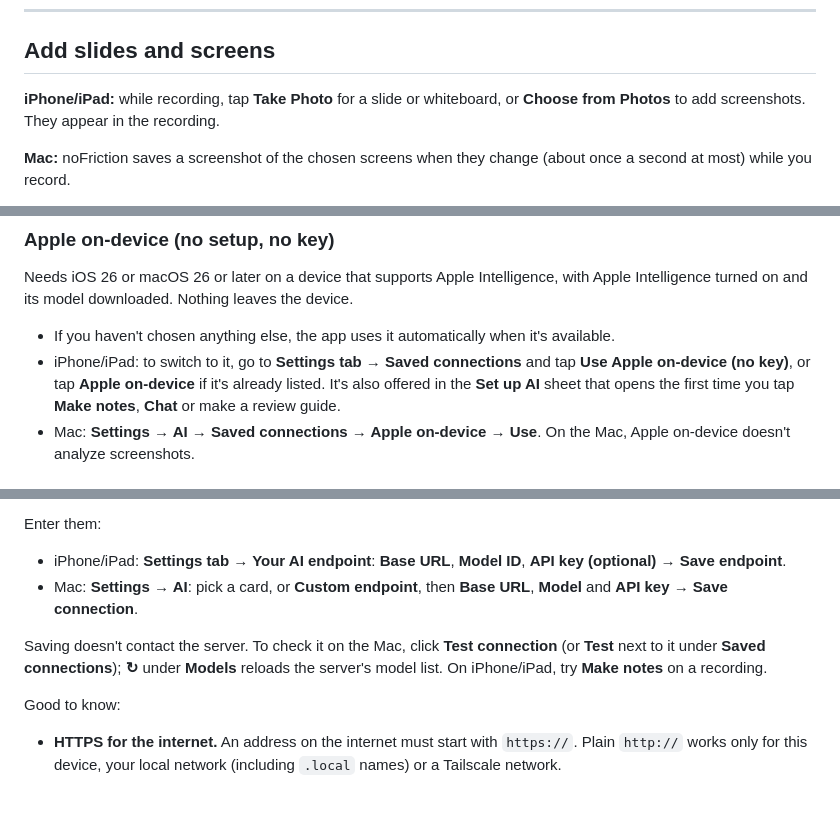
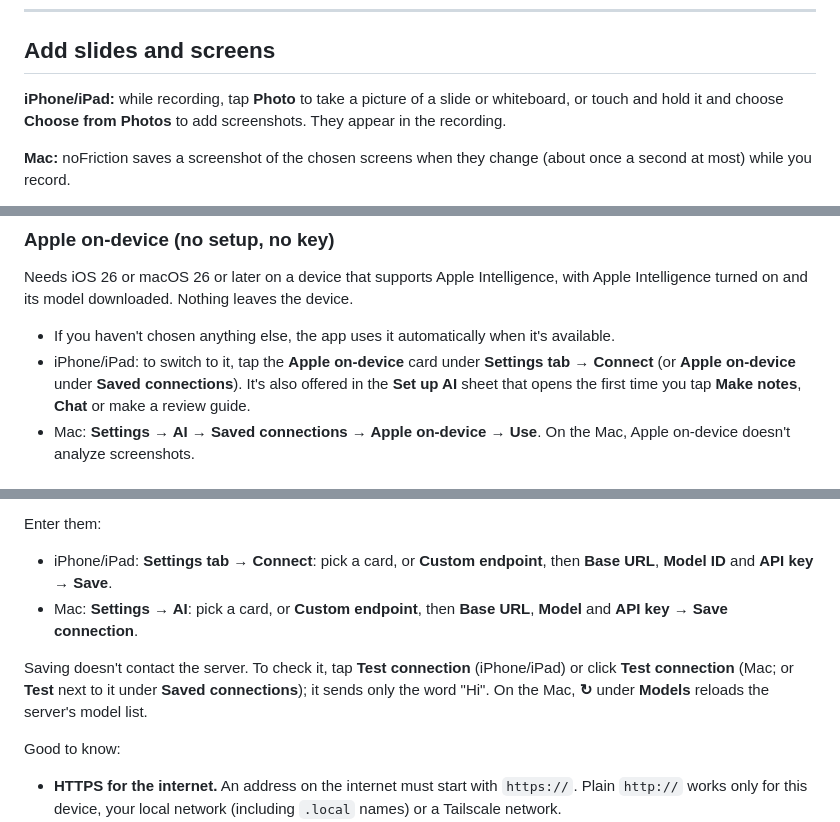
Before and after one commit to Cpotenzone/nofriction-meetings, a Markdown page: docs/USER_GUIDE.md, 3 parts joined by grey strips. Rendered like a GitHub page; blank space fills up the shorter version.

```diff
--- a/docs/USER_GUIDE.md
+++ b/docs/USER_GUIDE.md
@@ -130,8 +130,9 @@ The first time you record a **Class**, noFriction shows this once:
 
 ## Add slides and screens
 
-**iPhone/iPad:** while recording, tap **Take Photo** for a slide or whiteboard,
-or **Choose from Photos** to add screenshots. They appear in the recording.
+**iPhone/iPad:** while recording, tap **Photo** to take a picture of a slide
+or whiteboard, or touch and hold it and choose **Choose from Photos** to add
+screenshots. They appear in the recording.
 
 **Mac:** noFriction saves a screenshot of the chosen screens when they change
 (about once a second at most) while you record.
@@ -185,9 +186,9 @@ Nothing leaves the device.
 
 - If you haven't chosen anything else, the app uses it automatically when it's
   available.
-- iPhone/iPad: to switch to it, go to **Settings tab → Saved connections** and
-  tap **Use Apple on-device (no key)**, or tap **Apple on-device** if it's
-  already listed. It's also offered in the **Set up AI** sheet that opens the
+- iPhone/iPad: to switch to it, tap the **Apple on-device** card under
+  **Settings tab → Connect** (or **Apple on-device** under **Saved
+  connections**). It's also offered in the **Set up AI** sheet that opens the
   first time you tap **Make notes**, **Chat** or make a review guide.
 - Mac: **Settings → AI → Saved connections → Apple on-device → Use**.
   On the Mac, Apple on-device doesn't analyze screenshots.
@@ -209,14 +210,15 @@ your server's documentation you need:
 - **API key**: only if your server requires one. Leave it empty otherwise.
 
 Enter them:
-- iPhone/iPad: **Settings tab → Your AI endpoint**: **Base URL**, **Model
-  ID**, **API key (optional)** → **Save endpoint**.
+- iPhone/iPad: **Settings tab → Connect**: pick a card, or **Custom
+  endpoint**, then **Base URL**, **Model ID** and **API key** → **Save**.
 - Mac: **Settings → AI**: pick a card, or **Custom endpoint**, then
   **Base URL**, **Model** and **API key** → **Save connection**.
 
-Saving doesn't contact the server. To check it on the Mac, click **Test connection**
-(or **Test** next to it under **Saved connections**); **↻** under **Models** reloads the
-server's model list. On iPhone/iPad, try **Make notes** on a recording.
+Saving doesn't contact the server. To check it, tap **Test connection**
+(iPhone/iPad) or click **Test connection** (Mac; or **Test** next to it under
+**Saved connections**); it sends only the word "Hi". On the Mac, **↻** under
+**Models** reloads the server's model list.
 
 Good to know:
 - **HTTPS for the internet.** An address on the internet must start with
```
Also changed, not shown: other parts of docs/USER_GUIDE.md (+4 -3 lines), docs/APP_STORE_LISTING.md (+4 -4 lines).
